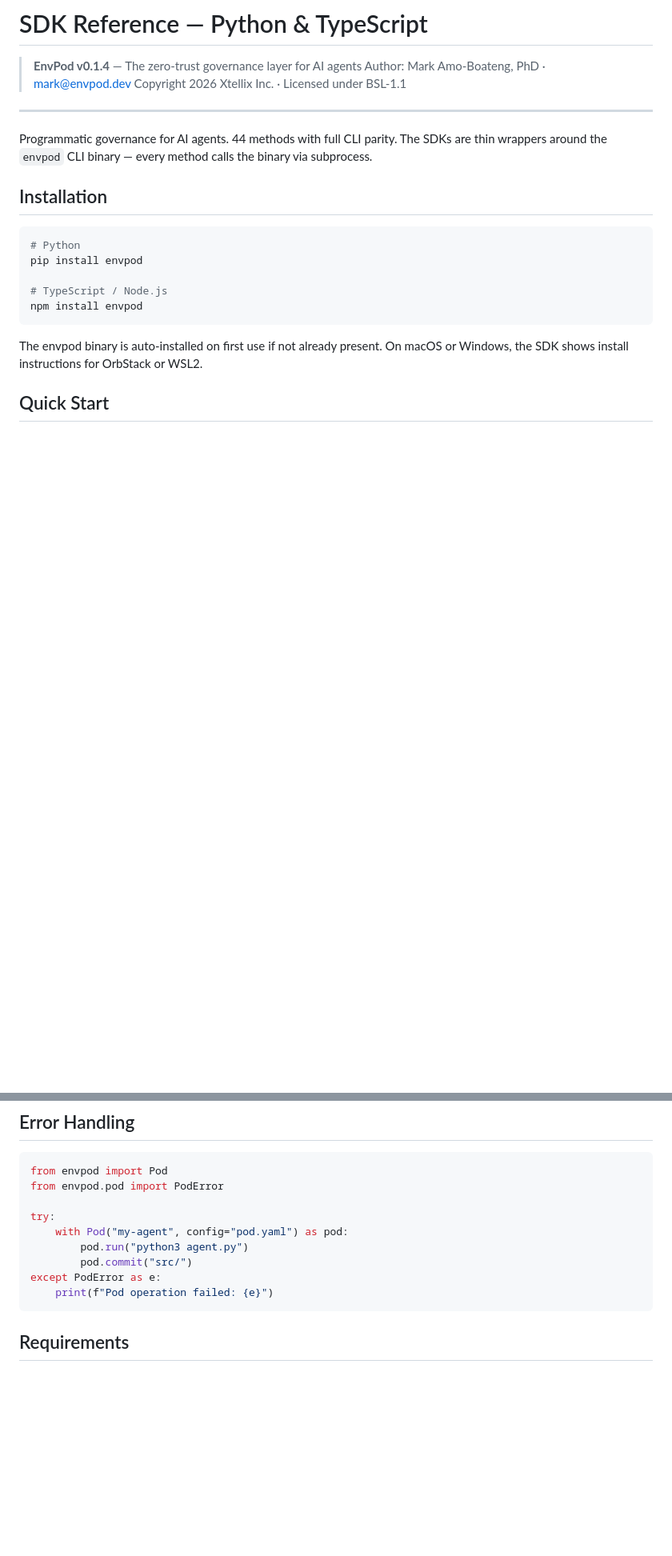
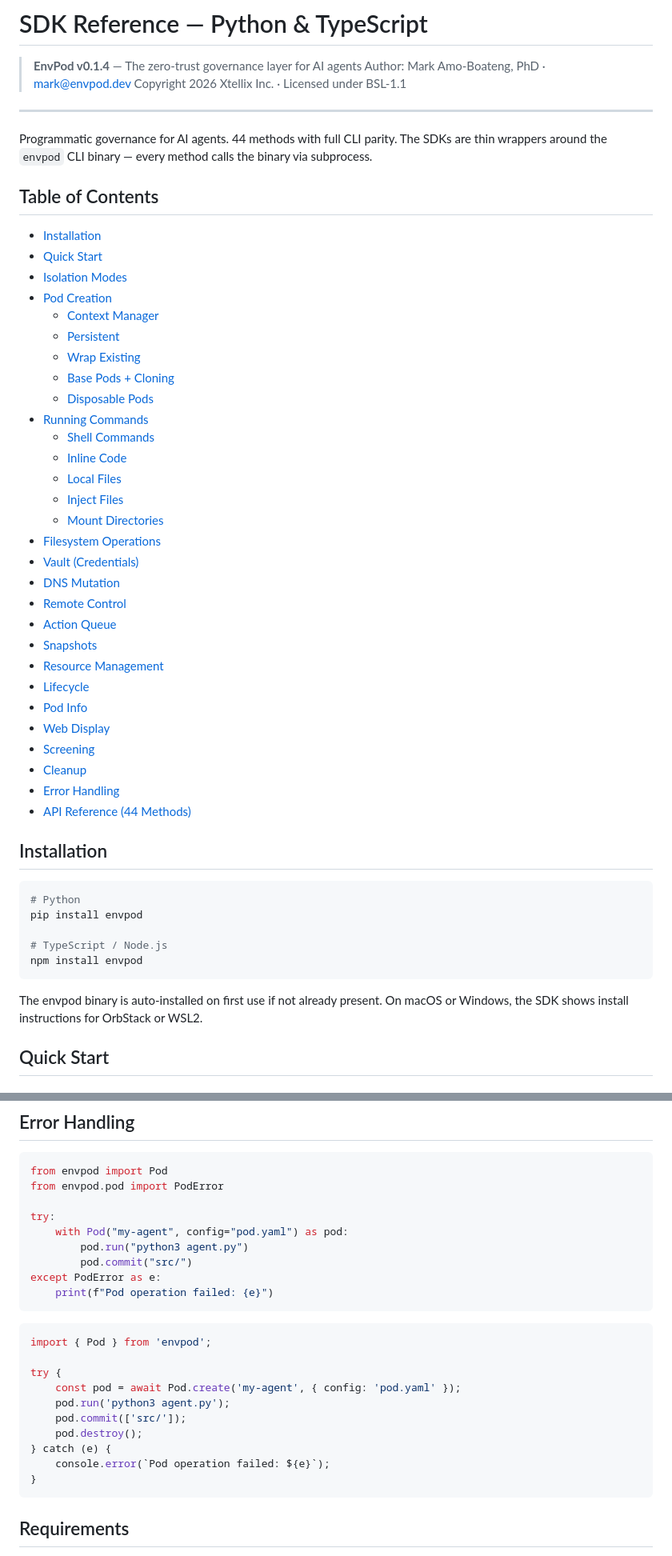
Before and after one commit to markamo/envpod-ce, a Markdown page: docs/SDK.md, 2 parts joined by grey strips. Shown at 80% size. Rendered like a GitHub page; blank space fills up the shorter version.

Commit message:
SDK.md: add TypeScript examples for every section, add table of contents

````diff
--- a/docs/SDK.md
+++ b/docs/SDK.md
@@ -7,6 +7,38 @@
 ---
 
 Programmatic governance for AI agents. 44 methods with full CLI parity. The SDKs are thin wrappers around the `envpod` CLI binary — every method calls the binary via subprocess.
+
+## Table of Contents
+
+- [Installation](#installation)
+- [Quick Start](#quick-start)
+- [Isolation Modes](#isolation-modes)
+- [Pod Creation](#pod-creation)
+  - [Context Manager](#context-manager-auto-destroy)
+  - [Persistent](#persistent-survives-script-exit)
+  - [Wrap Existing](#wrap-existing-pod)
+  - [Base Pods + Cloning](#base-pods--fast-cloning)
+  - [Disposable Pods](#disposable-pods)
+- [Running Commands](#running-commands)
+  - [Shell Commands](#shell-commands)
+  - [Inline Code](#inline-code)
+  - [Local Files](#local-files)
+  - [Inject Files](#inject-files-and-executables)
+  - [Mount Directories](#mount-host-directories)
+- [Filesystem Operations](#filesystem-operations)
+- [Vault (Credentials)](#vault-credentials)
+- [DNS Mutation](#dns-mutation-live)
+- [Remote Control](#remote-control)
+- [Action Queue](#action-queue)
+- [Snapshots](#snapshots)
+- [Resource Management](#resource-management)
+- [Lifecycle](#lifecycle)
+- [Pod Info](#pod-info)
+- [Web Display](#web-display)
+- [Screening](#screening)
+- [Cleanup](#cleanup)
+- [Error Handling](#error-handling)
+- [API Reference (44 Methods)](#complete-api-reference--44-methods)
 
 ## Installation
 
@@ -372,6 +555,19 @@ try:
         pod.commit("src/")
 except PodError as e:
     print(f"Pod operation failed: {e}")
+```
+
+```typescript
+import { Pod } from 'envpod';
+
+try {
+    const pod = await Pod.create('my-agent', { config: 'pod.yaml' });
+    pod.run('python3 agent.py');
+    pod.commit(['src/']);
+    pod.destroy();
+} catch (e) {
+    console.error(`Pod operation failed: ${e}`);
+}
 ```
 
 ## Requirements
````
Also changed, not shown: other parts of docs/SDK.md (+151 -0 lines).
